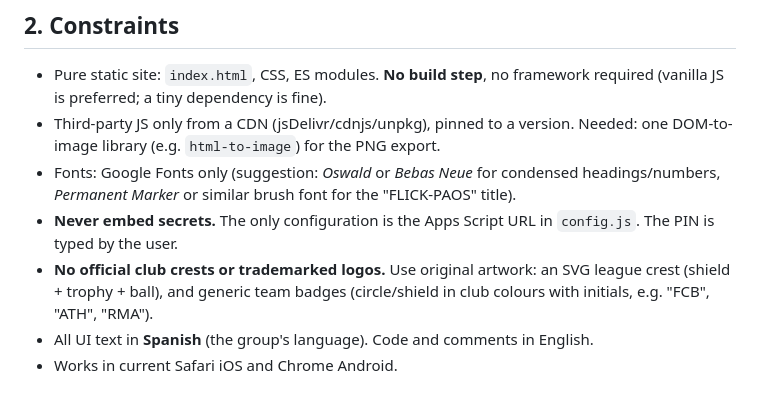
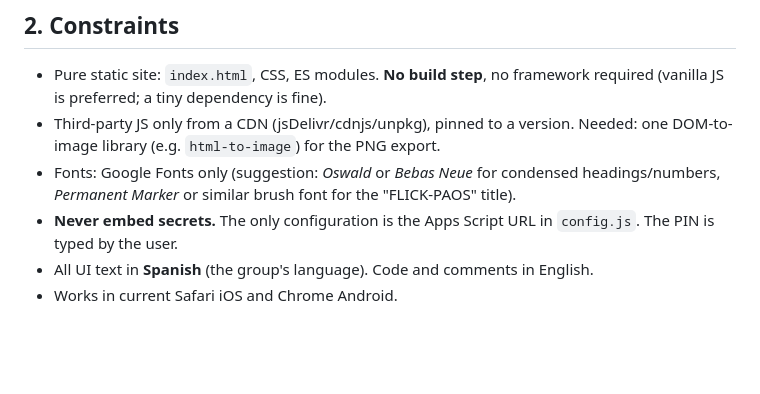
Before and after one commit to JoanComasFdz/flick-paos, a Markdown page: SPEC.md, the part around the change. GitHub-like rendering; blank space fills up the shorter version.

Commit message:
Update artwork requirements in SPEC.md
Removed requirement for official club crests or trademarked logos and clarified use of original artwork for team badges.

```diff
--- a/SPEC.md
+++ b/SPEC.md
@@ -21,7 +21,6 @@ The scorekeeper uses a phone. Mobile-first.
 - Third-party JS only from a CDN (jsDelivr/cdnjs/unpkg), pinned to a version. Needed: one DOM-to-image library (e.g. `html-to-image`) for the PNG export.
 - Fonts: Google Fonts only (suggestion: *Oswald* or *Bebas Neue* for condensed headings/numbers, *Permanent Marker* or similar brush font for the "FLICK-PAOS" title).
 - **Never embed secrets.** The only configuration is the Apps Script URL in `config.js`. The PIN is typed by the user.
-- **No official club crests or trademarked logos.** Use original artwork: an SVG league crest (shield + trophy + ball), and generic team badges (circle/shield in club colours with initials, e.g. "FCB", "ATH", "RMA").
 - All UI text in **Spanish** (the group's language). Code and comments in English.
 - Works in current Safari iOS and Chrome Android.
 
```
